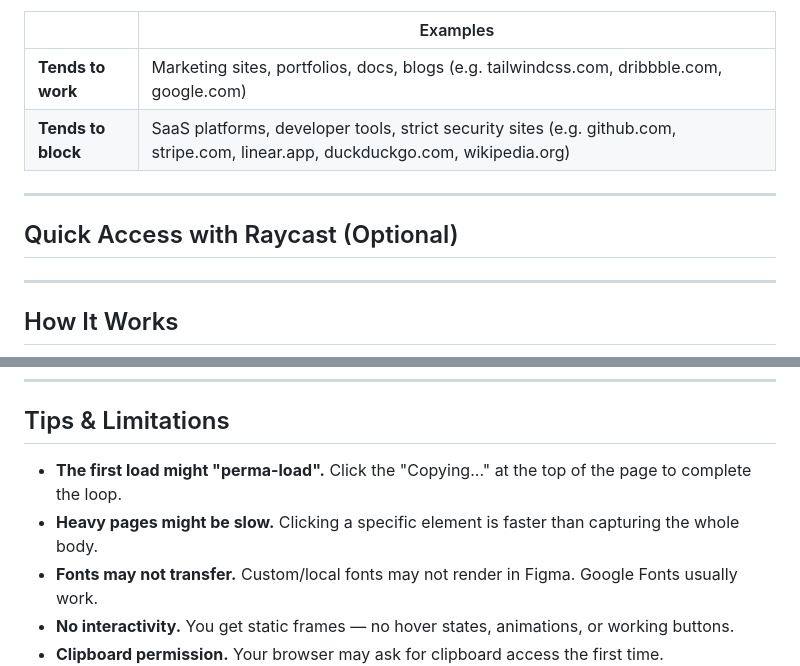
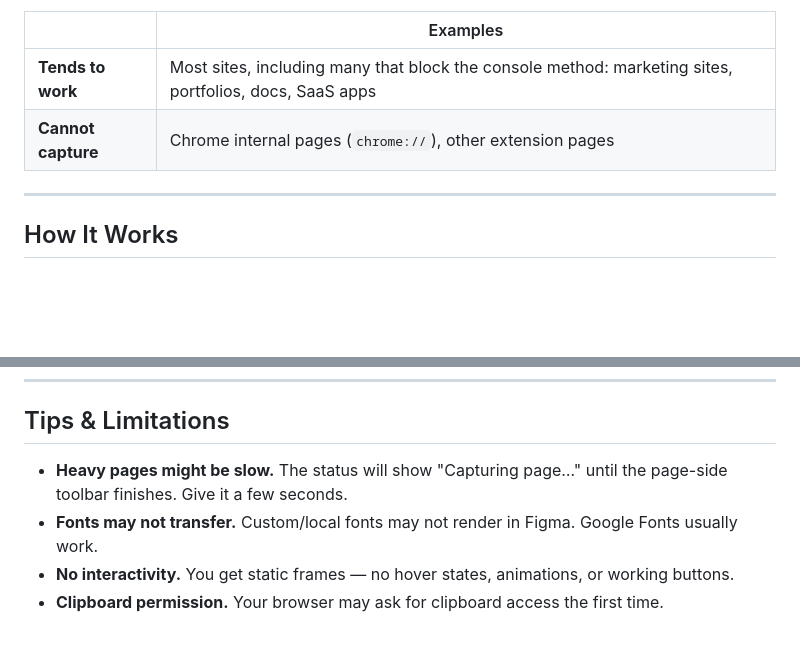
Before and after one commit to artisticmedic/url-to-figma, a Markdown page: README.md, 2 parts joined by grey strips. Drawn GitHub-style; blank space fills up the shorter version.

Commit message:
Update README to be pretty!

```diff
--- a/README.md
+++ b/README.md
@@ -77,14 +82,8 @@ The script needs to fetch a file from Figma's servers. Some websites block this
 
 | | Examples |
 |---|---------|
-| **Tends to work** | Marketing sites, portfolios, docs, blogs (e.g. tailwindcss.com, dribbble.com, google.com) |
-| **Tends to block** | SaaS platforms, developer tools, strict security sites (e.g. github.com, stripe.com, linear.app, duckduckgo.com, wikipedia.org) |
-
----
-
-## Quick Access with Raycast (Optional)
-
-<!-- TODO: Brief Raycast snippet tip in your voice — save the script as a clipboard snippet for one-keystroke access -->
+| **Tends to work** | Most sites, including many that block the console method: marketing sites, portfolios, docs, SaaS apps |
+| **Cannot capture** | Chrome internal pages (`chrome://`), other extension pages |
 
 ---
 
@@ -116,8 +129,7 @@ The capture serializes the visible DOM into a format Figma understands. It's cop
 
 ## Tips & Limitations
 
-- **The first load might "perma-load".** Click the "Copying..." at the top of the page to complete the loop.
-- **Heavy pages might be slow.** Clicking a specific element is faster than capturing the whole body.
+- **Heavy pages might be slow.** The status will show "Capturing page…" until the page-side toolbar finishes. Give it a few seconds.
 - **Fonts may not transfer.** Custom/local fonts may not render in Figma. Google Fonts usually work.
 - **No interactivity.** You get static frames — no hover states, animations, or working buttons.
 - **Clipboard permission.** Your browser may ask for clipboard access the first time.
```
Also changed, not shown: other parts of README.md (+85 -66 lines).
